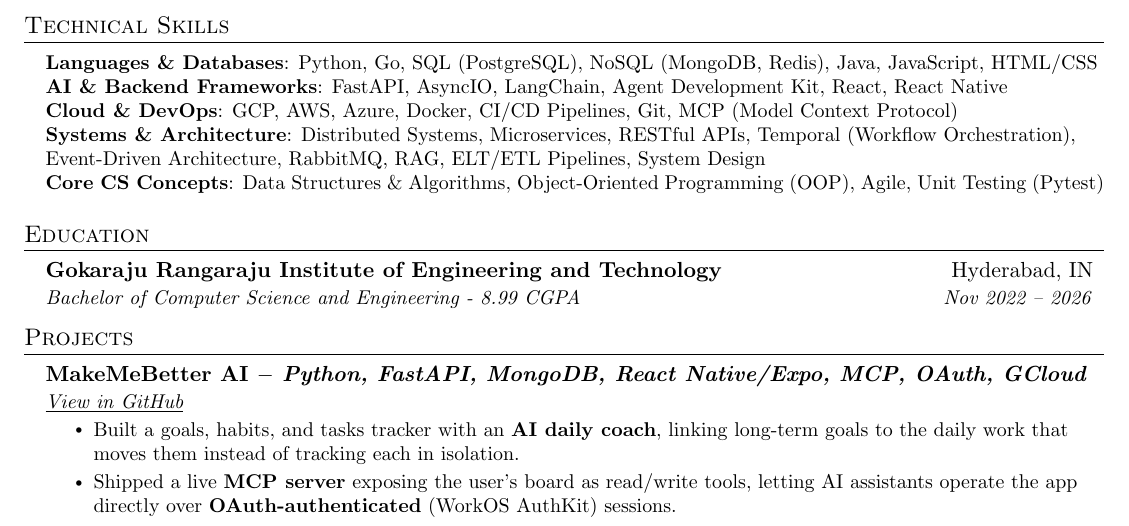
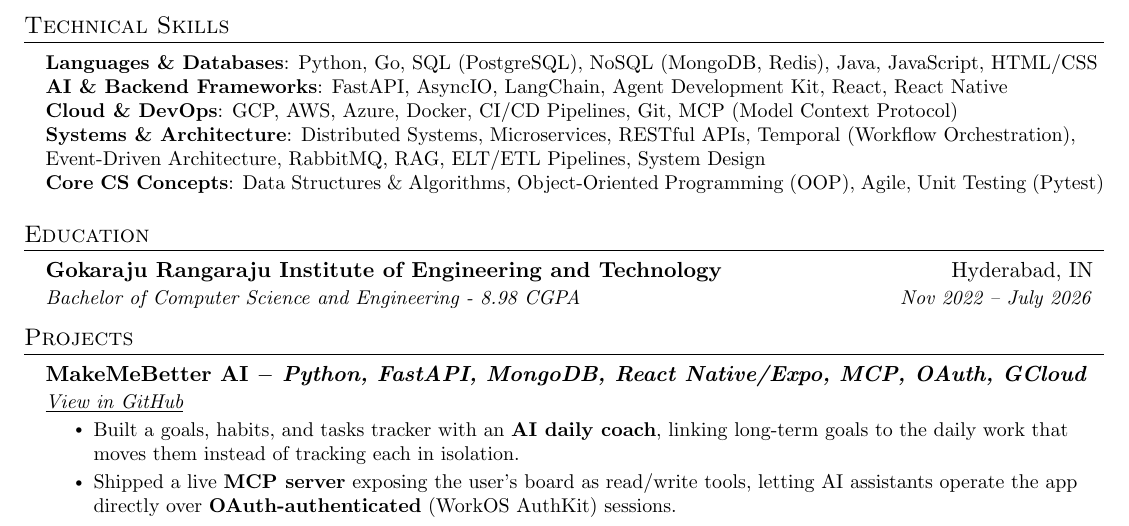
Before and after one commit to mrohith29/resume, a LaTeX CV (resume.tex): part of page 1 of 2, cut so that both start at the same text. Compiled offline with pdfLaTeX.

Commit message:
fix: Correct CGPA for Bachelor of Computer Science and Engineering

```diff
--- a/resume.tex
+++ b/resume.tex
@@ -181,7 +181,7 @@
     \resumeSubHeadingListStart
       \resumeSubheading
         {Gokaraju Rangaraju Institute of Engineering and Technology}{Hyderabad, IN}
-        {Bachelor of Computer Science and Engineering - 8.99 CGPA}{Nov 2022 -- 2026}
+        {Bachelor of Computer Science and Engineering - 8.98 CGPA}{Nov 2022 -- July 2026}
   \resumeSubHeadingListEnd
 
 
```
